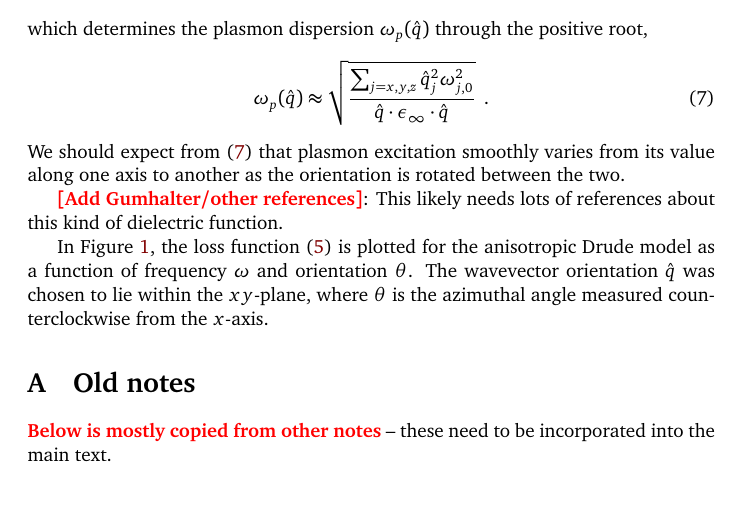
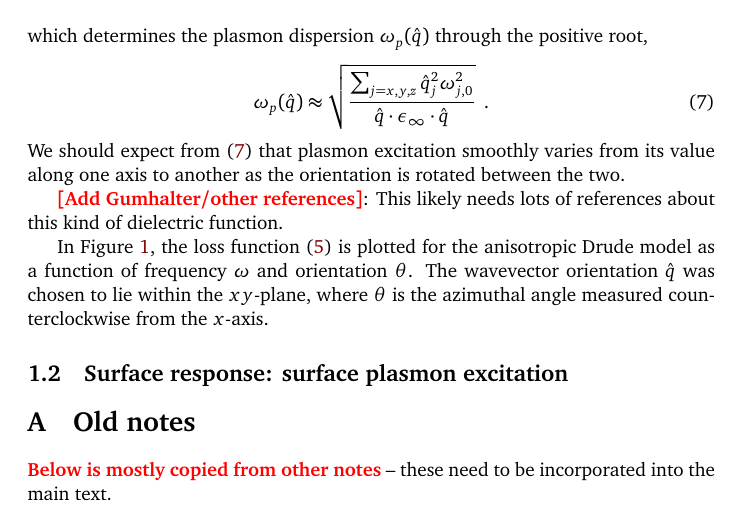
Before and after one commit to ChristianMBoyd/anisotropic-drude-model, a LaTeX document (main.tex, which reads sections/the-anisotropic-drude-model/surface-response-surface-plasmon-excitation.tex): part of page 3 of 4, cut so that both start at the same text. Compiled offline with pdfLaTeX.

Commit message:
Added surface response section

```diff
--- /dev/null
+++ b/sections/the-anisotropic-drude-model/surface-response-surface-plasmon-excitation.tex
@@ -0,0 +1 @@
+\subsection{Surface response: surface plasmon excitation}
```
Also changed, not shown: sections/the-anisotropic-drude-model/the-anisotropic-drude-model.tex (+2 -0 lines).
